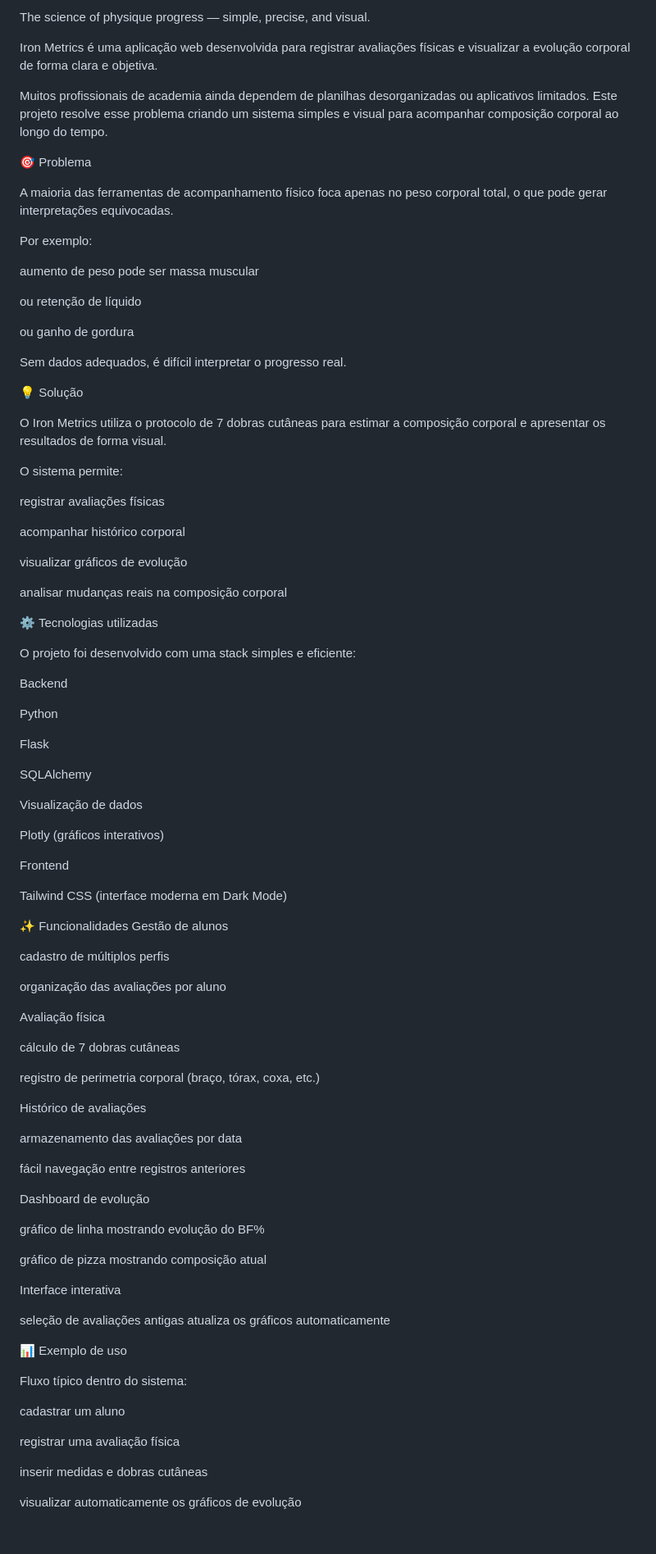
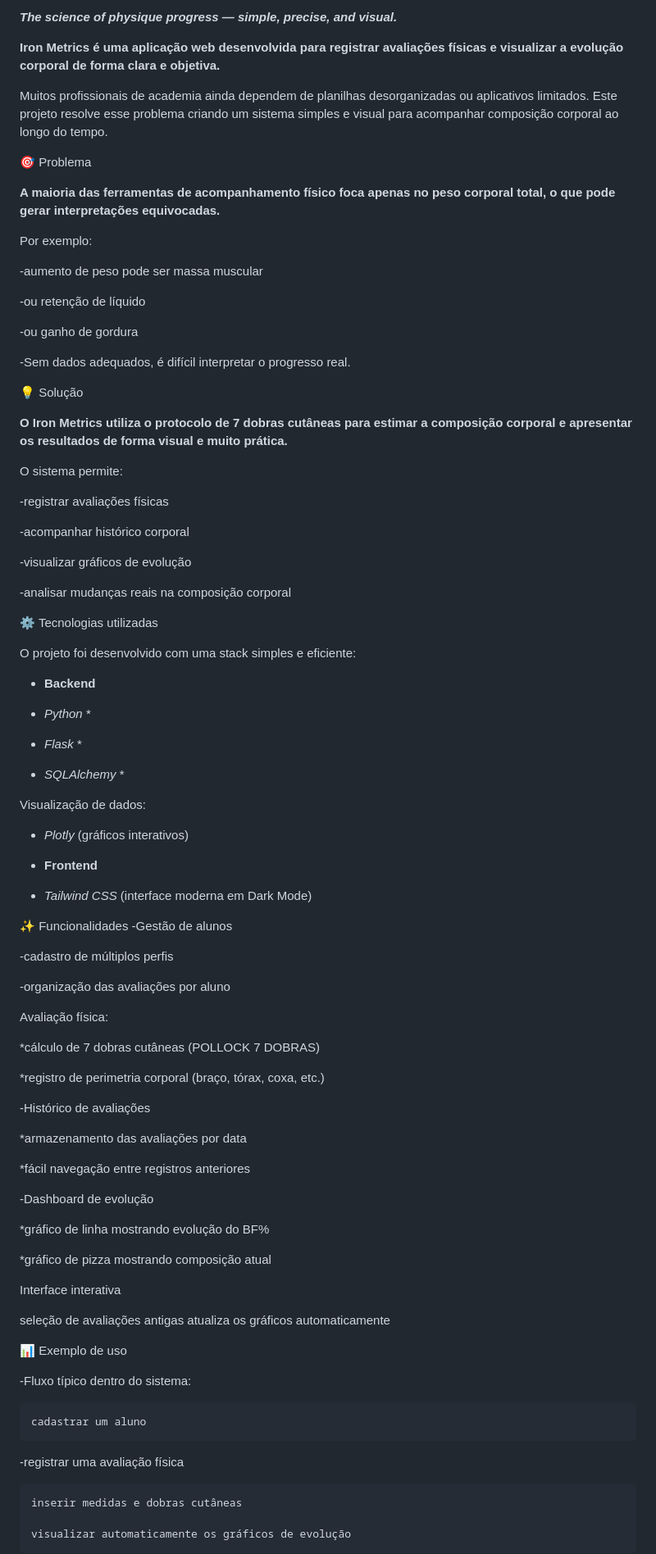
Before and after one commit to renanfulas/iron-metrics, a Markdown page: README.md, the part around one of its changes. Shown at 82% size. Drawn GitHub-style; blank space fills up the shorter version.

```diff
--- a/README.md
+++ b/README.md
@@ -1,82 +1,82 @@
-The science of physique progress — simple, precise, and visual.
+***The science of physique progress — simple, precise, and visual.***
 
-Iron Metrics é uma aplicação web desenvolvida para registrar avaliações físicas e visualizar a evolução corporal de forma clara e objetiva.
+**Iron Metrics é uma aplicação web desenvolvida para registrar avaliações físicas e visualizar a evolução corporal de forma clara e objetiva.**
 
 Muitos profissionais de academia ainda dependem de planilhas desorganizadas ou aplicativos limitados.
 Este projeto resolve esse problema criando um sistema simples e visual para acompanhar composição corporal ao longo do tempo.
 
 🎯 Problema
 
-A maioria das ferramentas de acompanhamento físico foca apenas no peso corporal total, o que pode gerar interpretações equivocadas.
+**A maioria das ferramentas de acompanhamento físico foca apenas no peso corporal total, o que pode gerar interpretações equivocadas.**
 
 Por exemplo:
 
-aumento de peso pode ser massa muscular
+-aumento de peso pode ser massa muscular
 
-ou retenção de líquido
+-ou retenção de líquido
 
-ou ganho de gordura
+-ou ganho de gordura
 
-Sem dados adequados, é difícil interpretar o progresso real.
+-Sem dados adequados, é difícil interpretar o progresso real.
 
 💡 Solução
 
-O Iron Metrics utiliza o protocolo de 7 dobras cutâneas para estimar a composição corporal e apresentar os resultados de forma visual.
+**O Iron Metrics utiliza o protocolo de 7 dobras cutâneas para estimar a composição corporal e apresentar os resultados de forma visual e muito prática.**
 
 O sistema permite:
 
-registrar avaliações físicas
+  -registrar avaliações físicas
 
-acompanhar histórico corporal
+  -acompanhar histórico corporal
 
-visualizar gráficos de evolução
+  -visualizar gráficos de evolução
 
-analisar mudanças reais na composição corporal
+  -analisar mudanças reais na composição corporal
 
 ⚙️ Tecnologias utilizadas
 
 O projeto foi desenvolvido com uma stack simples e eficiente:
 
-Backend
+  - **Backend**
 
-Python
+  * *Python* *
 
-Flask
+  * *Flask* *
 
-SQLAlchemy
+  * *SQLAlchemy* *
 
-Visualização de dados
+Visualização de dados:
 
-Plotly (gráficos interativos)
+  * *Plotly* (gráficos interativos)
 
-Frontend
+  * **Frontend**
 
-Tailwind CSS (interface moderna em Dark Mode)
+  * *Tailwind CSS* (interface moderna em Dark Mode)
 
 ✨ Funcionalidades
-Gestão de alunos
+  -Gestão de alunos
 
-cadastro de múltiplos perfis
+  -cadastro de múltiplos perfis
 
-organização das avaliações por aluno
+  -organização das avaliações por aluno
 
-Avaliação física
+Avaliação física:
 
-cálculo de 7 dobras cutâneas
+  *cálculo de 7 dobras cutâneas (POLLOCK 7 DOBRAS)
 
-registro de perimetria corporal (braço, tórax, coxa, etc.)
+  *registro de perimetria corporal (braço, tórax, coxa, etc.)
 
-Histórico de avaliações
+  -Histórico de avaliações
 
-armazenamento das avaliações por data
+  *armazenamento das avaliações por data
 
-fácil navegação entre registros anteriores
+  *fácil navegação entre registros anteriores
 
-Dashboard de evolução
+  -Dashboard de evolução
 
-gráfico de linha mostrando evolução do BF%
+  *gráfico de linha mostrando evolução do BF%
 
-gráfico de pizza mostrando composição atual
+  *gráfico de pizza mostrando composição atual
 
 Interface interativa
 
@@ -84,13 +84,13 @@ seleção de avaliações antigas atualiza os gráficos automaticamente
 
 📊 Exemplo de uso
 
-Fluxo típico dentro do sistema:
+-Fluxo típico dentro do sistema:
 
-cadastrar um aluno
+    cadastrar um aluno
 
-registrar uma avaliação física
+-registrar uma avaliação física
 
-inserir medidas e dobras cutâneas
+    inserir medidas e dobras cutâneas
 
-visualizar automaticamente os gráficos de evolução
+    visualizar automaticamente os gráficos de evolução
 
```
Also changed, not shown: other parts of README.md (+19 -18 lines).
